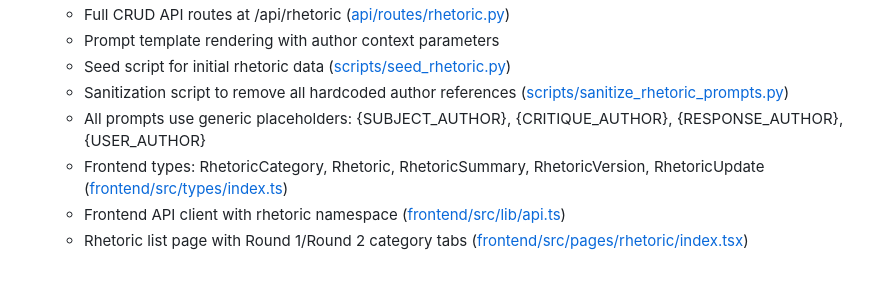
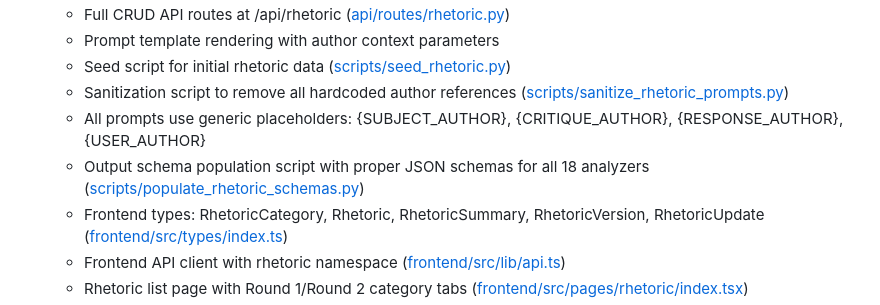
Before and after one commit to yauhenio2025/analyzer-mgmt, a Markdown page: docs/CHANGELOG.md, the part around the change. GitHub-like rendering; blank space fills up the shorter version.

Commit message:
Update docs with schema population script
Co-Authored-By: Claude Opus 4.5 <noreply@anthropic.com>

```diff
--- a/docs/CHANGELOG.md
+++ b/docs/CHANGELOG.md
@@ -14,6 +14,7 @@ Format follows [Keep a Changelog](https://keepachangelog.com/).
   - Seed script for initial rhetoric data ([scripts/seed_rhetoric.py](scripts/seed_rhetoric.py))
   - Sanitization script to remove all hardcoded author references ([scripts/sanitize_rhetoric_prompts.py](scripts/sanitize_rhetoric_prompts.py))
   - All prompts use generic placeholders: {SUBJECT_AUTHOR}, {CRITIQUE_AUTHOR}, {RESPONSE_AUTHOR}, {USER_AUTHOR}
+  - Output schema population script with proper JSON schemas for all 18 analyzers ([scripts/populate_rhetoric_schemas.py](scripts/populate_rhetoric_schemas.py))
   - Frontend types: RhetoricCategory, Rhetoric, RhetoricSummary, RhetoricVersion, RhetoricUpdate ([frontend/src/types/index.ts](frontend/src/types/index.ts))
   - Frontend API client with rhetoric namespace ([frontend/src/lib/api.ts](frontend/src/lib/api.ts))
   - Rhetoric list page with Round 1/Round 2 category tabs ([frontend/src/pages/rhetoric/index.tsx](frontend/src/pages/rhetoric/index.tsx))
```
Also changed, not shown: docs/FEATURES.md (+1 -0 lines).
